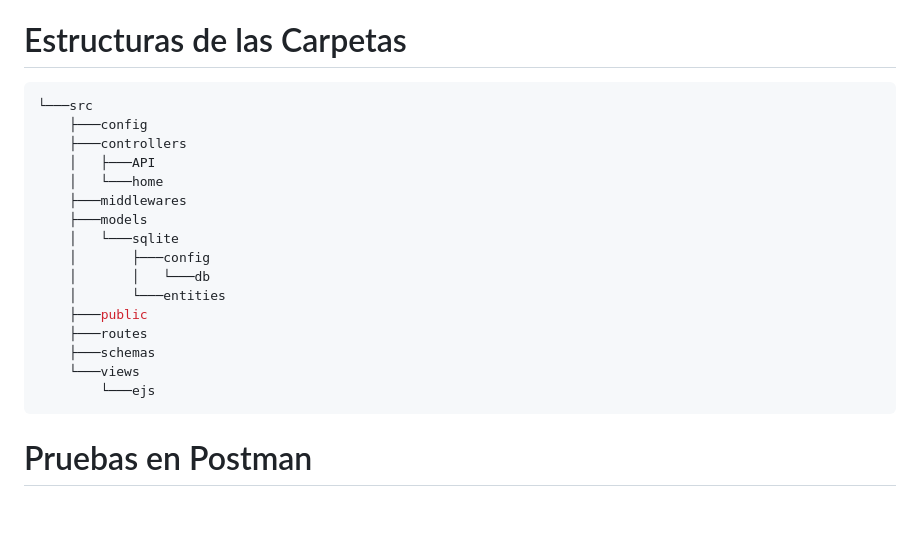
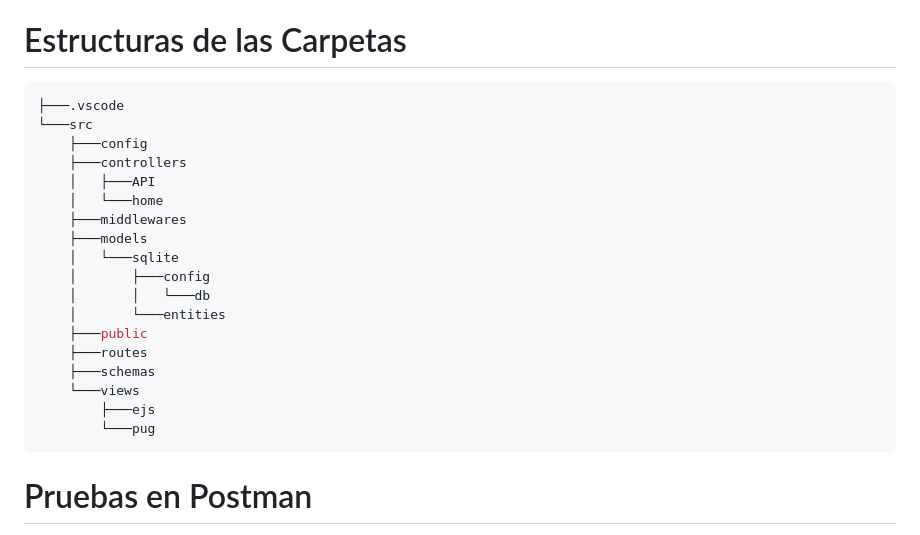
Before and after one commit to fashur12/Programaci-n-3-, a Markdown page: TP°3/README.md, the part around the change. Drawn GitHub-style; blank space fills up the shorter version.

````diff
--- a/TP°3/README.md
+++ b/TP°3/README.md
@@ -12,6 +12,7 @@
 # Estructuras de las Carpetas
 
 ```ruby
+├───.vscode
 └───src
     ├───config
     ├───controllers
@@ -27,7 +28,8 @@
     ├───routes
     ├───schemas
     └───views
-        └───ejs
+        ├───ejs
+        └───pug
 ```
 
 # Pruebas en Postman
````
